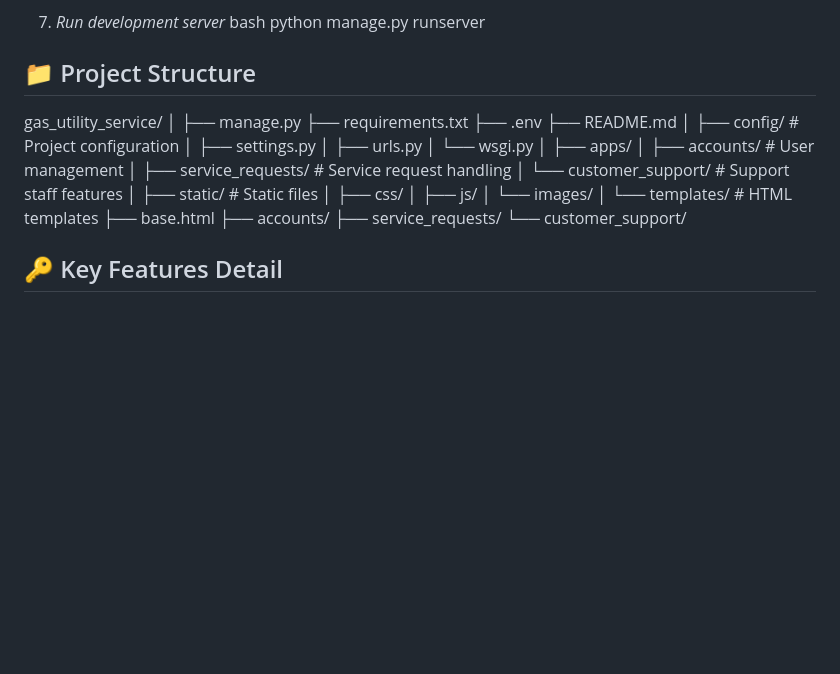
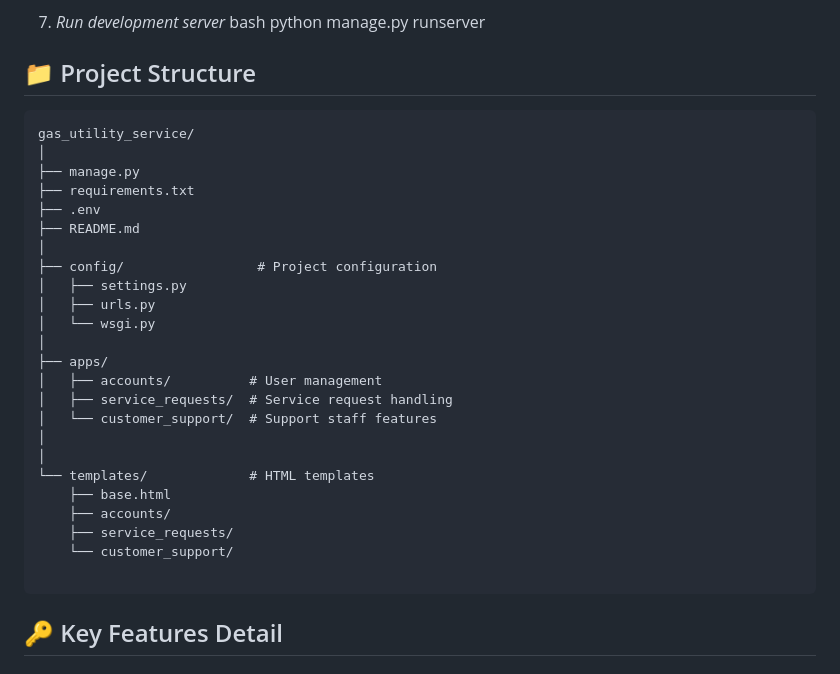
Before and after one commit to Varunn05/gas_utility, a Markdown page: README.md, the part around the change. Drawn GitHub-style; blank space fills up the shorter version.

````diff
--- a/README.md
+++ b/README.md
@@ -87,7 +87,7 @@ A Django-based customer service portal for gas utility companies that streamline
 
 ## 📁 Project Structure
 
-
+```
 gas_utility_service/
 │
 ├── manage.py
@@ -105,10 +105,6 @@ gas_utility_service/
 │   ├── service_requests/  # Service request handling
 │   └── customer_support/  # Support staff features
 │
-├── static/                # Static files
-│   ├── css/
-│   ├── js/
-│   └── images/
 │
 └── templates/             # HTML templates
     ├── base.html
@@ -116,7 +112,7 @@ gas_utility_service/
     ├── service_requests/
     └── customer_support/
 
-
+```
 ## 🔑 Key Features Detail
 
 ### Service Request Management
````
